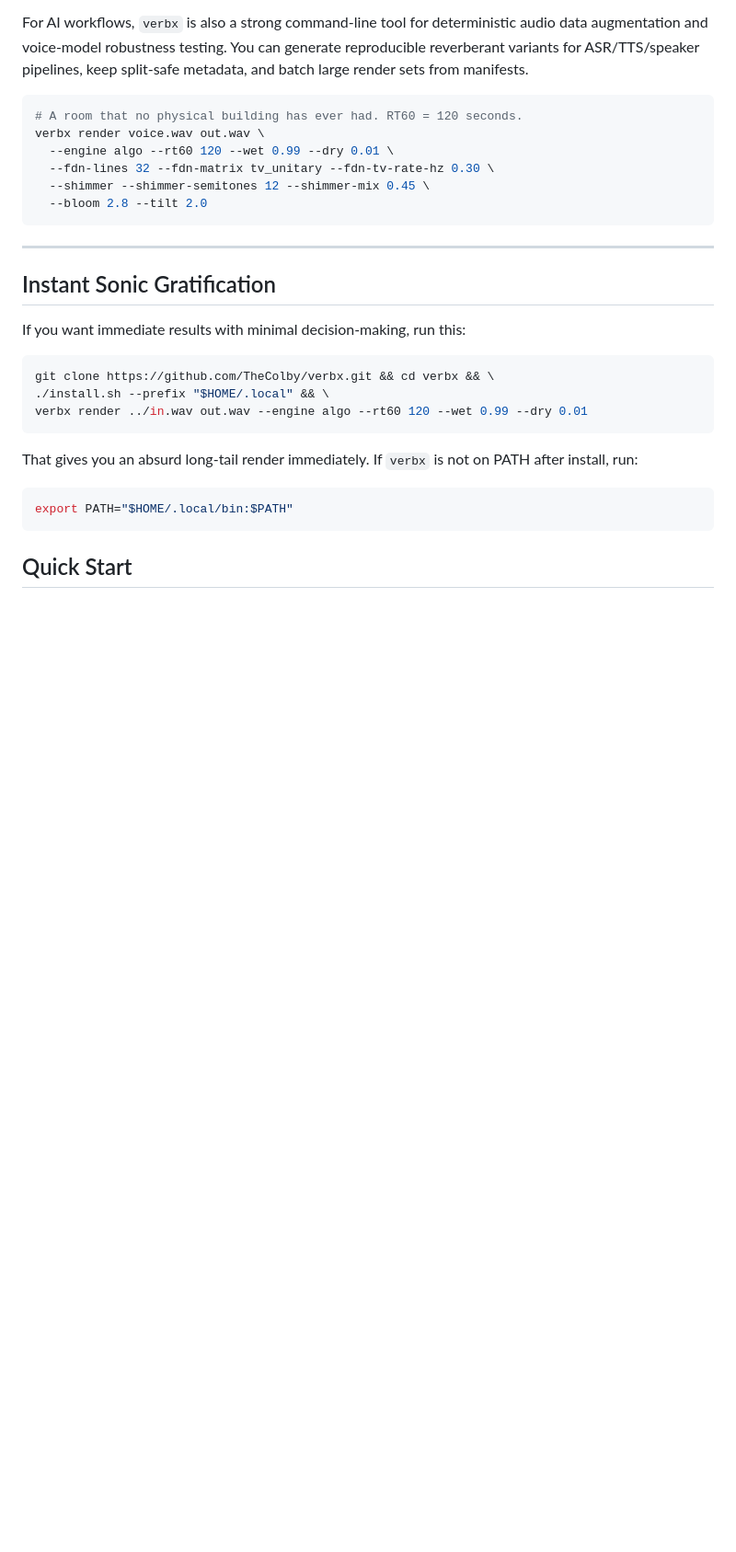
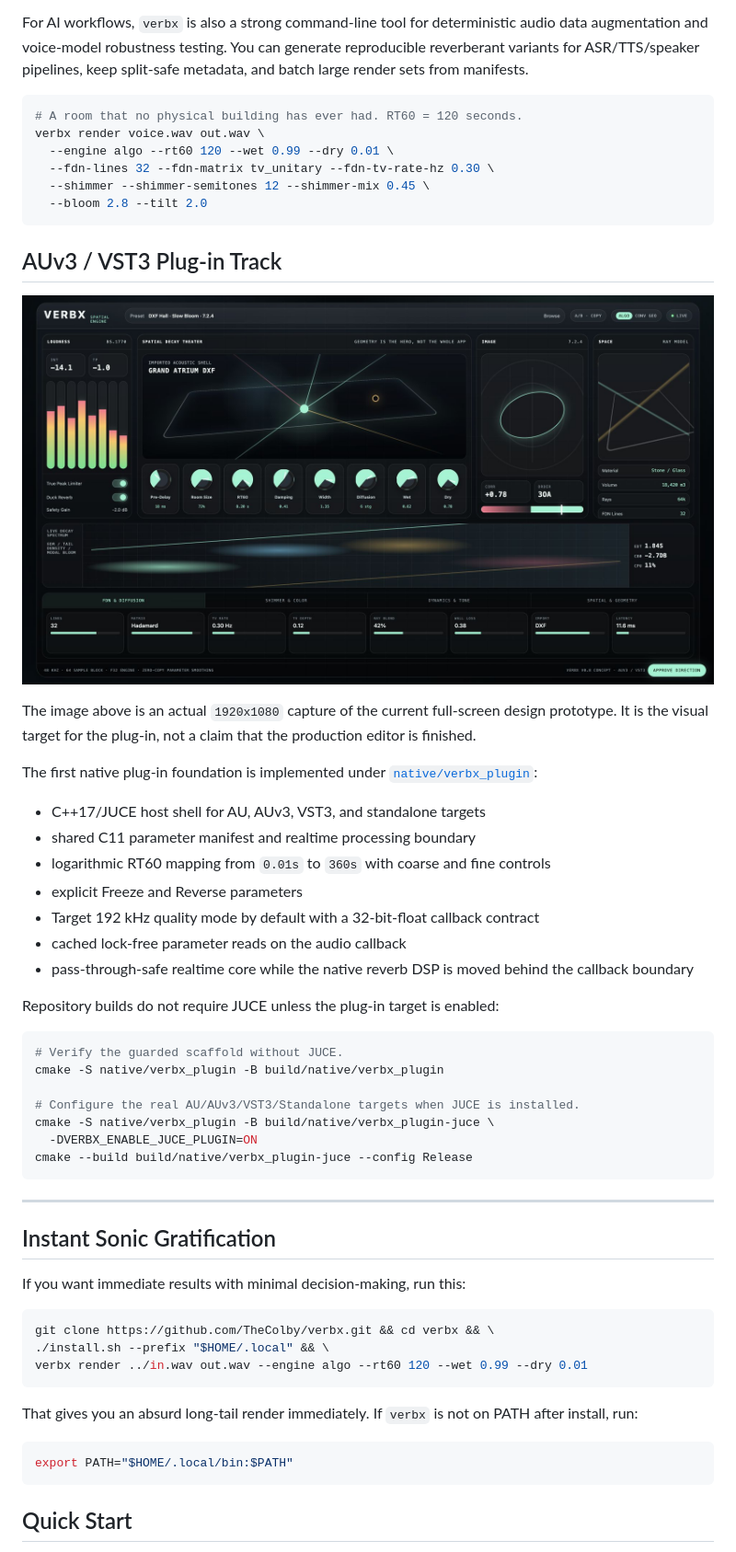
Before and after one commit to TheColby/verbx, a Markdown page: README.md, the part around the change printed below. Shown: that part at 92% size. Drawn GitHub-style; pictures changed too: docs/assets/verbx_plugin_fullscreen.png (added); blank space fills up the shorter version.

Commit message:
Show plugin design in README

````diff
--- a/README.md
+++ b/README.md
@@ -28,6 +28,38 @@ verbx render voice.wav out.wav \
   --fdn-lines 32 --fdn-matrix tv_unitary --fdn-tv-rate-hz 0.30 \
   --shimmer --shimmer-semitones 12 --shimmer-mix 0.45 \
   --bloom 2.8 --tilt 2.0
+```
+
+## AUv3 / VST3 Plug-in Track
+
+![VERBX full-screen AUv3 and VST3 plug-in design](docs/assets/verbx_plugin_fullscreen.png)
+
+The image above is an actual `1920x1080` capture of the current full-screen
+design prototype. It is the visual target for the plug-in, not a claim that the
+production editor is finished.
+
+The first native plug-in foundation is implemented under
+[`native/verbx_plugin`](native/verbx_plugin/README.md):
+
+- C++17/JUCE host shell for AU, AUv3, VST3, and standalone targets
+- shared C11 parameter manifest and realtime processing boundary
+- logarithmic RT60 mapping from `0.01s` to `360s` with coarse and fine controls
+- explicit Freeze and Reverse parameters
+- Target 192 kHz quality mode by default with a 32-bit-float callback contract
+- cached lock-free parameter reads on the audio callback
+- pass-through-safe realtime core while the native reverb DSP is moved behind
+  the callback boundary
+
+Repository builds do not require JUCE unless the plug-in target is enabled:
+
+```bash
+# Verify the guarded scaffold without JUCE.
+cmake -S native/verbx_plugin -B build/native/verbx_plugin
+
+# Configure the real AU/AUv3/VST3/Standalone targets when JUCE is installed.
+cmake -S native/verbx_plugin -B build/native/verbx_plugin-juce \
+  -DVERBX_ENABLE_JUCE_PLUGIN=ON
+cmake --build build/native/verbx_plugin-juce --config Release
 ```
 
 ---
````
Also changed, not shown: other parts of README.md (+6 -1 lines).
